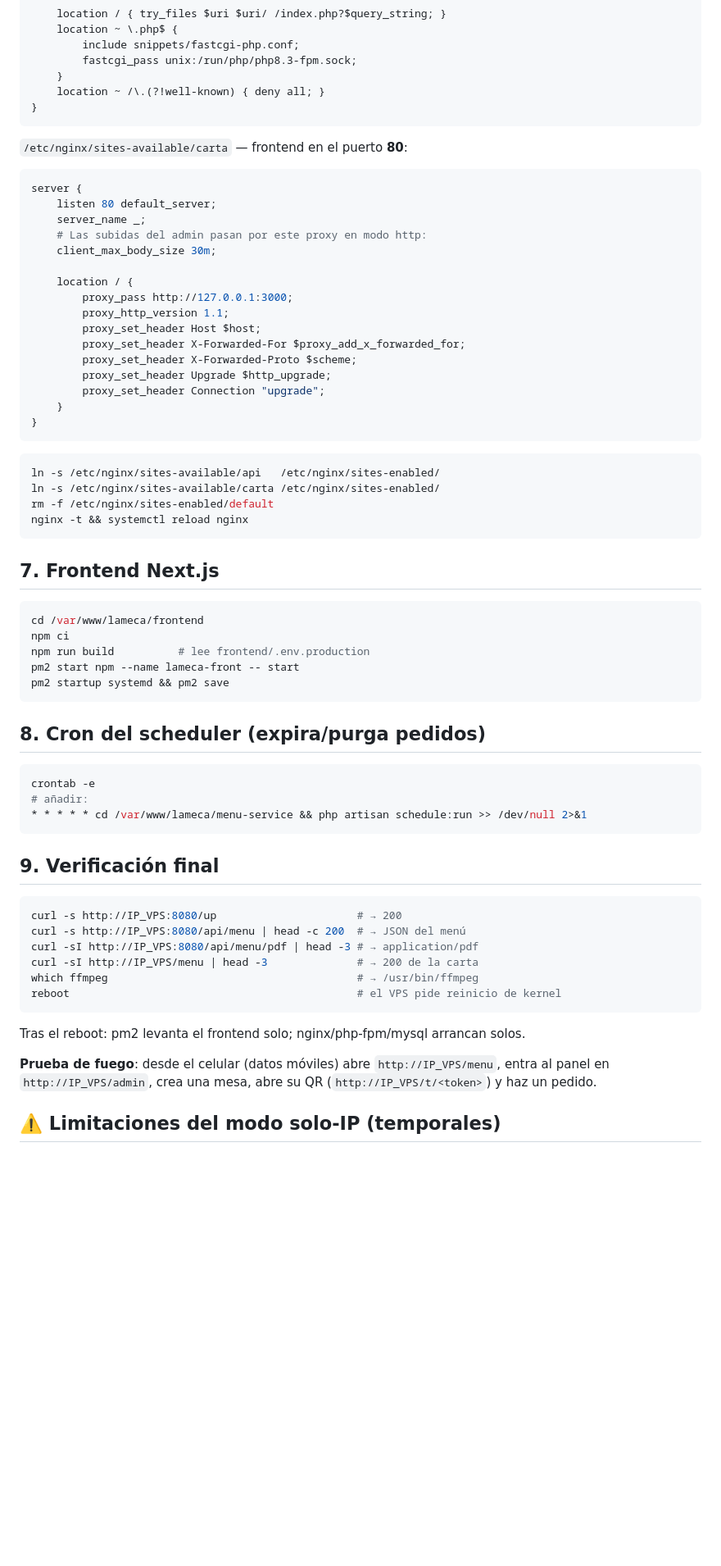
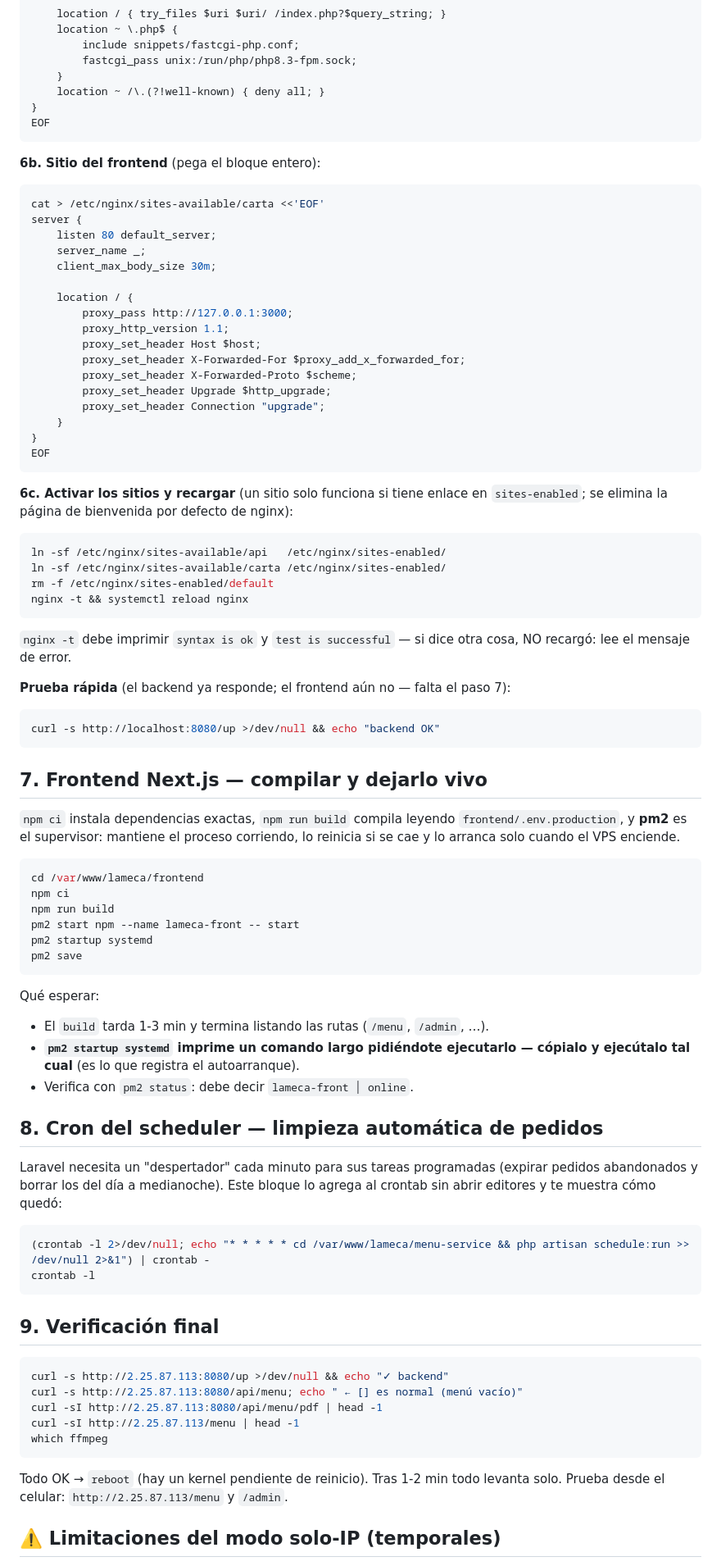
Before and after one commit to Danielesp19/lameca, a Markdown page: DEPLOY-VPS.md, the part around one of its changes. Shown at 82% size. Rendered like a GitHub page; blank space fills up the shorter version.

````diff
--- a/DEPLOY-VPS.md
+++ b/DEPLOY-VPS.md
@@ -100,15 +88,16 @@ server {
     }
     location ~ /\.(?!well-known) { deny all; }
 }
+EOF
 ```
 
-`/etc/nginx/sites-available/carta` — frontend en el puerto **80**:
+**6b. Sitio del frontend** (pega el bloque entero):
 
-```nginx
+```bash
+cat > /etc/nginx/sites-available/carta <<'EOF'
 server {
     listen 80 default_server;
     server_name _;
-    # Las subidas del admin pasan por este proxy en modo http:
     client_max_body_size 30m;
 
     location / {
@@ -121,49 +110,71 @@ server {
         proxy_set_header Connection "upgrade";
     }
 }
+EOF
 ```
 
+**6c. Activar los sitios y recargar** (un sitio solo funciona si tiene enlace
+en `sites-enabled`; se elimina la página de bienvenida por defecto de nginx):
+
 ```bash
-ln -s /etc/nginx/sites-available/api   /etc/nginx/sites-enabled/
-ln -s /etc/nginx/sites-available/carta /etc/nginx/sites-enabled/
+ln -sf /etc/nginx/sites-available/api   /etc/nginx/sites-enabled/
+ln -sf /etc/nginx/sites-available/carta /etc/nginx/sites-enabled/
 rm -f /etc/nginx/sites-enabled/default
 nginx -t && systemctl reload nginx
 ```
 
-## 7. Frontend Next.js
+`nginx -t` debe imprimir `syntax is ok` y `test is successful` — si dice otra
+cosa, NO recargó: lee el mensaje de error.
+
+**Prueba rápida** (el backend ya responde; el frontend aún no — falta el paso 7):
+
+```bash
+curl -s http://localhost:8080/up >/dev/null && echo "backend OK"
+```
+
+## 7. Frontend Next.js — compilar y dejarlo vivo
+
+`npm ci` instala dependencias exactas, `npm run build` compila leyendo
+`frontend/.env.production`, y **pm2** es el supervisor: mantiene el proceso
+corriendo, lo reinicia si se cae y lo arranca solo cuando el VPS enciende.
 
 ```bash
 cd /var/www/lameca/frontend
 npm ci
-npm run build          # lee frontend/.env.production
+npm run build
 pm2 start npm --name lameca-front -- start
-pm2 startup systemd && pm2 save
+pm2 startup systemd
+pm2 save
 ```
 
-## 8. Cron del scheduler (expira/purga pedidos)
+Qué esperar:
+- El `build` tarda 1-3 min y termina listando las rutas (`/menu`, `/admin`, …).
+- **`pm2 startup systemd` imprime un comando largo pidiéndote ejecutarlo — cópialo y ejecútalo tal cual** (es lo que registra el autoarranque).
+- Verifica con `pm2 status`: debe decir `lameca-front │ online`.
+
+## 8. Cron del scheduler — limpieza automática de pedidos
+
+Laravel necesita un "despertador" cada minuto para sus tareas programadas
+(expirar pedidos abandonados y borrar los del día a medianoche). Este bloque
+lo agrega al crontab sin abrir editores y te muestra cómo quedó:
 
 ```bash
-crontab -e
-# añadir:
-* * * * * cd /var/www/lameca/menu-service && php artisan schedule:run >> /dev/null 2>&1
+(crontab -l 2>/dev/null; echo "* * * * * cd /var/www/lameca/menu-service && php artisan schedule:run >> /dev/null 2>&1") | crontab -
+crontab -l
 ```
 
 ## 9. Verificación final
 
 ```bash
-curl -s http://IP_VPS:8080/up                      # → 200
-curl -s http://IP_VPS:8080/api/menu | head -c 200  # → JSON del menú
-curl -sI http://IP_VPS:8080/api/menu/pdf | head -3 # → application/pdf
-curl -sI http://IP_VPS/menu | head -3              # → 200 de la carta
-which ffmpeg                                       # → /usr/bin/ffmpeg
-reboot                                             # el VPS pide reinicio de kernel
+curl -s http://2.25.87.113:8080/up >/dev/null && echo "✓ backend"
+curl -s http://2.25.87.113:8080/api/menu; echo " ← [] es normal (menú vacío)"
+curl -sI http://2.25.87.113:8080/api/menu/pdf | head -1
+curl -sI http://2.25.87.113/menu | head -1
+which ffmpeg
 ```
 
-Tras el reboot: pm2 levanta el frontend solo; nginx/php-fpm/mysql arrancan solos.
-
-**Prueba de fuego**: desde el celular (datos móviles) abre `http://IP_VPS/menu`,
-entra al panel en `http://IP_VPS/admin`, crea una mesa, abre su QR
-(`http://IP_VPS/t/<token>`) y haz un pedido.
+Todo OK → `reboot` (hay un kernel pendiente de reinicio). Tras 1-2 min todo
+levanta solo. Prueba desde el celular: `http://2.25.87.113/menu` y `/admin`.
 
 ## ⚠️ Limitaciones del modo solo-IP (temporales)
 
````
Also changed, not shown: other parts of DEPLOY-VPS.md (+45 -59 lines).
